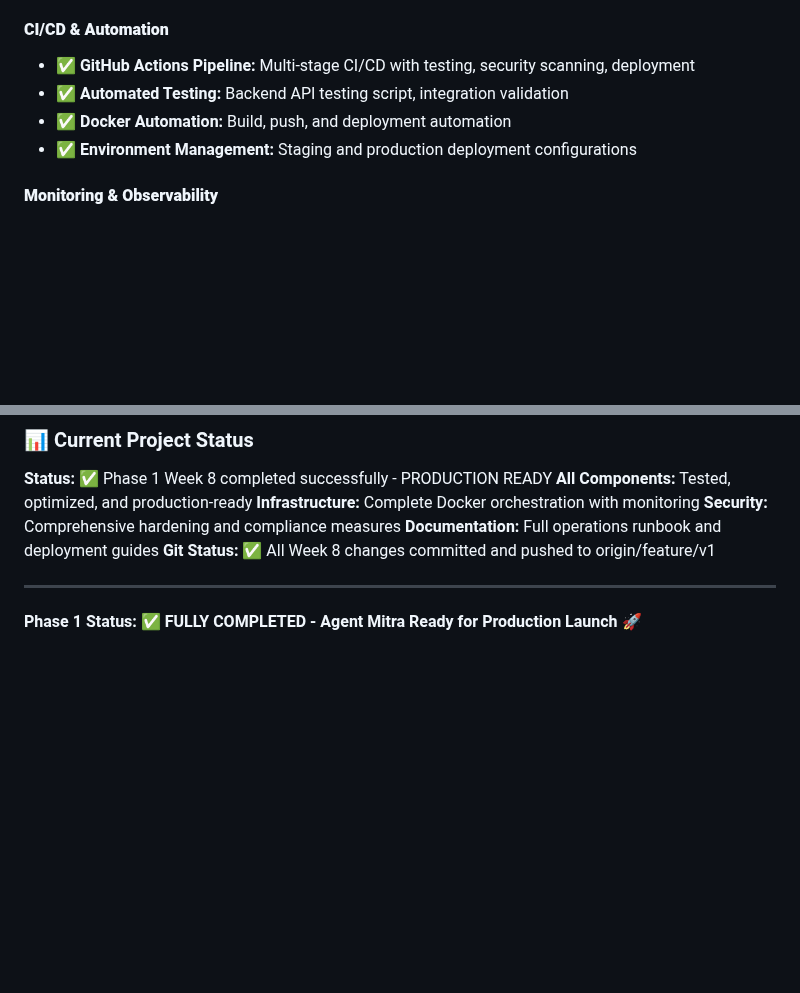
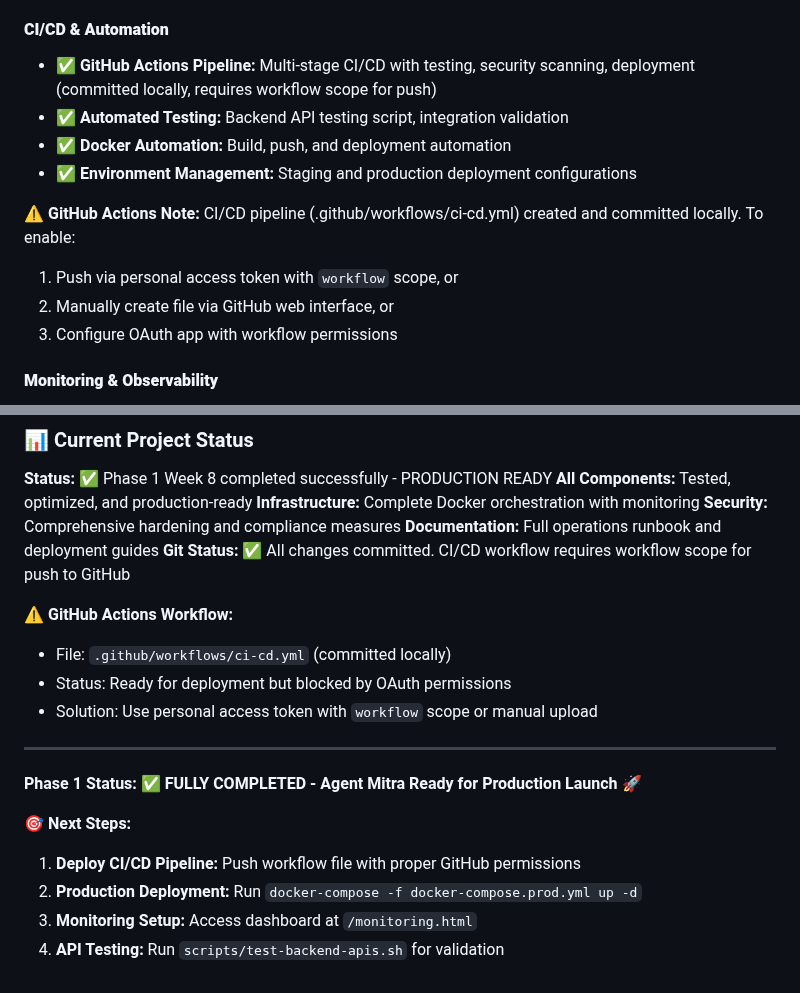
Before and after one commit to manizvlabs/agentmitra, a Markdown page: docs/development/NEXT_STEPS.md, 2 parts joined by grey strips. GitHub-like rendering; blank space fills up the shorter version.

Commit message:
docs: Update NEXT_STEPS.md with GitHub Actions workflow deployment note
Update documentation to reflect CI/CD pipeline status:
- Note about OAuth workflow scope requirement
- Instructions for enabling GitHub Actions
- Updated project status with deployment readiness
- Added next steps for production launch

```diff
--- a/docs/development/NEXT_STEPS.md
+++ b/docs/development/NEXT_STEPS.md
@@ -1316,10 +1316,15 @@ flyway -configFiles=flyway.conf migrate
 - ✅ **Audit Logging:** Comprehensive logging for compliance and monitoring
 
 #### **CI/CD & Automation**
-- ✅ **GitHub Actions Pipeline:** Multi-stage CI/CD with testing, security scanning, deployment
+- ✅ **GitHub Actions Pipeline:** Multi-stage CI/CD with testing, security scanning, deployment (committed locally, requires workflow scope for push)
 - ✅ **Automated Testing:** Backend API testing script, integration validation
 - ✅ **Docker Automation:** Build, push, and deployment automation
 - ✅ **Environment Management:** Staging and production deployment configurations
+
+**⚠️ GitHub Actions Note:** CI/CD pipeline (.github/workflows/ci-cd.yml) created and committed locally. To enable:
+1. Push via personal access token with `workflow` scope, or
+2. Manually create file via GitHub web interface, or
+3. Configure OAuth app with workflow permissions
 
 #### **Monitoring & Observability**
 - ✅ **Real-time Dashboard:** Application monitoring dashboard (monitoring.html)
@@ -1470,8 +1475,19 @@ services:
 **Infrastructure:** Complete Docker orchestration with monitoring
 **Security:** Comprehensive hardening and compliance measures
 **Documentation:** Full operations runbook and deployment guides
-**Git Status:** ✅ All Week 8 changes committed and pushed to origin/feature/v1
+**Git Status:** ✅ All changes committed. CI/CD workflow requires workflow scope for push to GitHub
+
+**⚠️ GitHub Actions Workflow:**
+- File: `.github/workflows/ci-cd.yml` (committed locally)
+- Status: Ready for deployment but blocked by OAuth permissions
+- Solution: Use personal access token with `workflow` scope or manual upload
 
 ---
 
 **Phase 1 Status: ✅ FULLY COMPLETED - Agent Mitra Ready for Production Launch** 🚀
+
+**🎯 Next Steps:**
+1. **Deploy CI/CD Pipeline:** Push workflow file with proper GitHub permissions
+2. **Production Deployment:** Run `docker-compose -f docker-compose.prod.yml up -d`
+3. **Monitoring Setup:** Access dashboard at `/monitoring.html`
+4. **API Testing:** Run `scripts/test-backend-apis.sh` for validation
```
